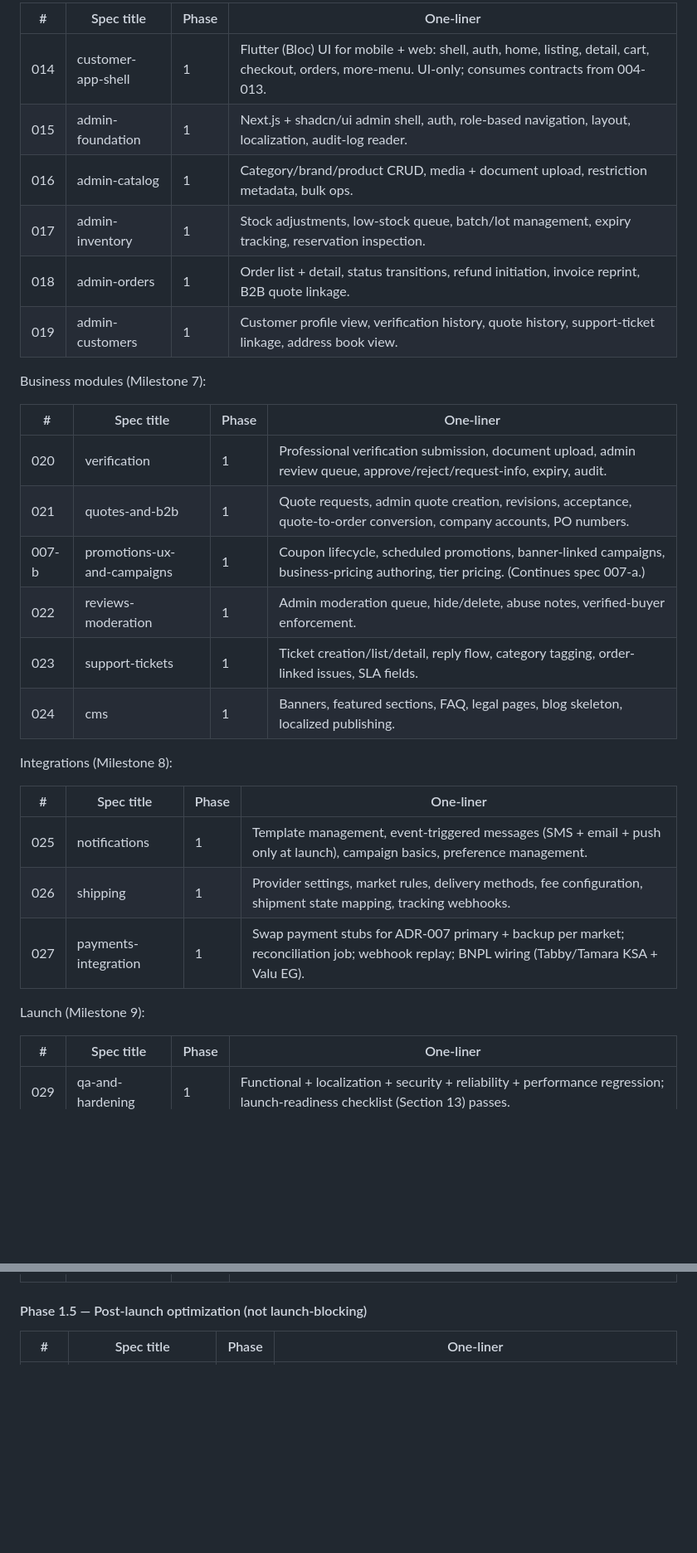
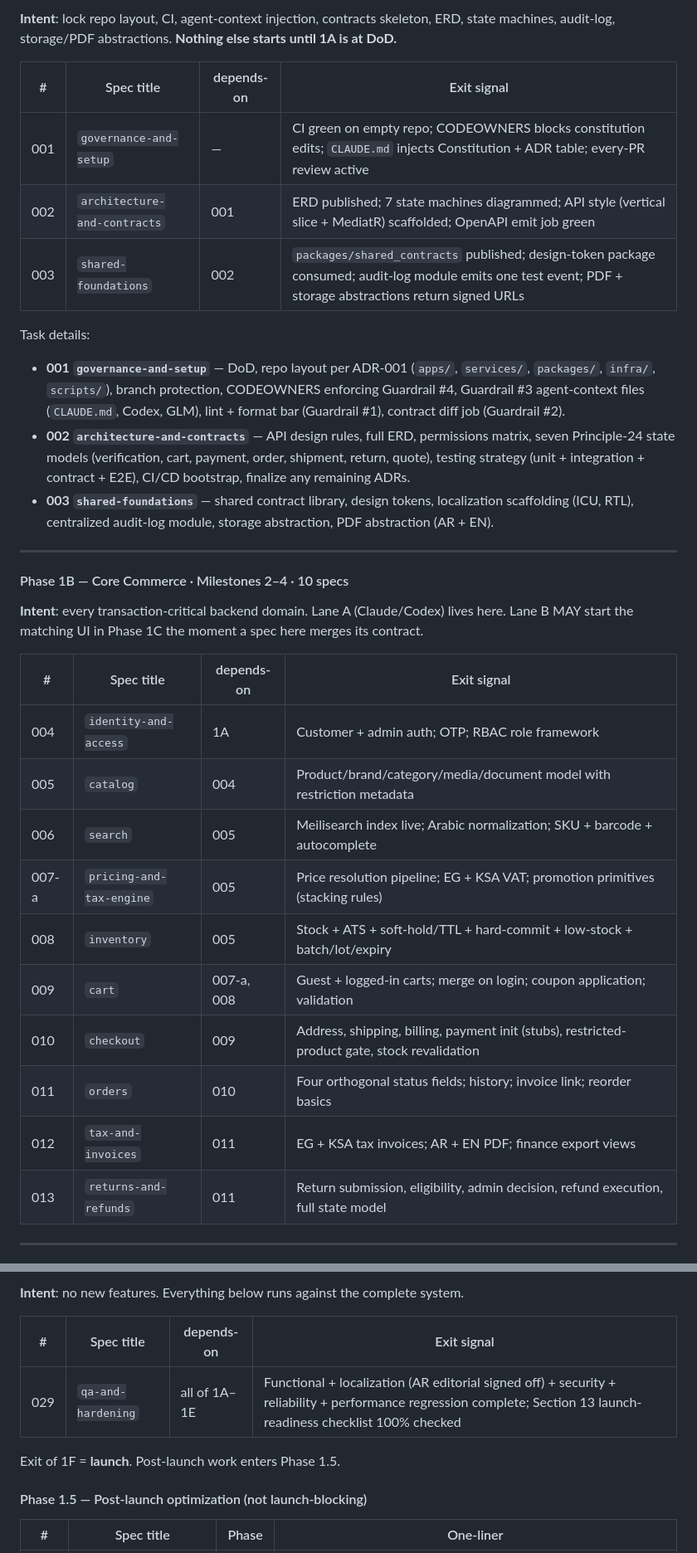
Before and after one commit to Mkhira/buidSass, a Markdown page: docs/implementation-plan.md, 2 parts joined by grey strips. Shown at 83% size. Drawn GitHub-style; blank space fills up the shorter version.

```diff
--- a/docs/implementation-plan.md
+++ b/docs/implementation-plan.md
@@ -122,34 +129,35 @@ Customer app + admin (Milestones 5-6):
 
-| # | Spec title | Phase | One-liner |
-|---|------------|-------|-----------|
-| 014 | customer-app-shell | 1 | Flutter (Bloc) UI for mobile + web: shell, auth, home, listing, detail, cart, checkout, orders, more-menu. UI-only; consumes contracts from 004-013. |
-| 015 | admin-foundation | 1 | Next.js + shadcn/ui admin shell, auth, role-based navigation, layout, localization, audit-log reader. |
-| 016 | admin-catalog | 1 | Category/brand/product CRUD, media + document upload, restriction metadata, bulk ops. |
-| 017 | admin-inventory | 1 | Stock adjustments, low-stock queue, batch/lot management, expiry tracking, reservation inspection. |
-| 018 | admin-orders | 1 | Order list + detail, status transitions, refund initiation, invoice reprint, B2B quote linkage. |
-| 019 | admin-customers | 1 | Customer profile view, verification history, quote history, support-ticket linkage, address book view. |
+**Intent**: lock repo layout, CI, agent-context injection, contracts skeleton, ERD, state machines, audit-log, storage/PDF abstractions. **Nothing else starts until 1A is at DoD.**
 
-Business modules (Milestone 7):
+| # | Spec title | depends-on | Exit signal |
+|---|------------|------------|-------------|
+| 001 | `governance-and-setup` | — | CI green on empty repo; CODEOWNERS blocks constitution edits; `CLAUDE.md` injects Constitution + ADR table; every-PR review active |
+| 002 | `architecture-and-contracts` | 001 | ERD published; 7 state machines diagrammed; API style (vertical slice + MediatR) scaffolded; OpenAPI emit job green |
+| 003 | `shared-foundations` | 002 | `packages/shared_contracts` published; design-token package consumed; audit-log module emits one test event; PDF + storage abstractions return signed URLs |
 
-| # | Spec title | Phase | One-liner |
-|---|------------|-------|-----------|
-| 020 | verification | 1 | Professional verification submission, document upload, admin review queue, approve/reject/request-info, expiry, audit. |
-| 021 | quotes-and-b2b | 1 | Quote requests, admin quote creation, revisions, acceptance, quote-to-order conversion, company accounts, PO numbers. |
-| 007-b | promotions-ux-and-campaigns | 1 | Coupon lifecycle, scheduled promotions, banner-linked campaigns, business-pricing authoring, tier pricing. (Continues spec 007-a.) |
-| 022 | reviews-moderation | 1 | Admin moderation queue, hide/delete, abuse notes, verified-buyer enforcement. |
-| 023 | support-tickets | 1 | Ticket creation/list/detail, reply flow, category tagging, order-linked issues, SLA fields. |
-| 024 | cms | 1 | Banners, featured sections, FAQ, legal pages, blog skeleton, localized publishing. |
+Task details:
+- **001 `governance-and-setup`** — DoD, repo layout per ADR-001 (`apps/`, `services/`, `packages/`, `infra/`, `scripts/`), branch protection, CODEOWNERS enforcing Guardrail #4, Guardrail #3 agent-context files (`CLAUDE.md`, Codex, GLM), lint + format bar (Guardrail #1), contract diff job (Guardrail #2).
+- **002 `architecture-and-contracts`** — API design rules, full ERD, permissions matrix, seven Principle-24 state models (verification, cart, payment, order, shipment, return, quote), testing strategy (unit + integration + contract + E2E), CI/CD bootstrap, finalize any remaining ADRs.
+- **003 `shared-foundations`** — shared contract library, design tokens, localization scaffolding (ICU, RTL), centralized audit-log module, storage abstraction, PDF abstraction (AR + EN).
 
-Integrations (Milestone 8):
+---
 
-| # | Spec title | Phase | One-liner |
-|---|------------|-------|-----------|
-| 025 | notifications | 1 | Template management, event-triggered messages (SMS + email + push only at launch), campaign basics, preference management. |
-| 026 | shipping | 1 | Provider settings, market rules, delivery methods, fee configuration, shipment state mapping, tracking webhooks. |
-| 027 | payments-integration | 1 | Swap payment stubs for ADR-007 primary + backup per market; reconciliation job; webhook replay; BNPL wiring (Tabby/Tamara KSA + Valu EG). |
+#### Phase 1B — Core Commerce · Milestones 2–4 · 10 specs
 
-Launch (Milestone 9):
+**Intent**: every transaction-critical backend domain. Lane A (Claude/Codex) lives here. Lane B MAY start the matching UI in Phase 1C the moment a spec here merges its contract.
 
-| # | Spec title | Phase | One-liner |
-|---|------------|-------|-----------|
-| 029 | qa-and-hardening | 1 | Functional + localization + security + reliability + performance regression; launch-readiness checklist (Section 13) passes. |
+| # | Spec title | depends-on | Exit signal |
+|---|------------|------------|-------------|
+| 004 | `identity-and-access` | 1A | Customer + admin auth; OTP; RBAC role framework |
+| 005 | `catalog` | 004 | Product/brand/category/media/document model with restriction metadata |
+| 006 | `search` | 005 | Meilisearch index live; Arabic normalization; SKU + barcode + autocomplete |
+| 007-a | `pricing-and-tax-engine` | 005 | Price resolution pipeline; EG + KSA VAT; promotion primitives (stacking rules) |
+| 008 | `inventory` | 005 | Stock + ATS + soft-hold/TTL + hard-commit + low-stock + batch/lot/expiry |
+| 009 | `cart` | 007-a, 008 | Guest + logged-in carts; merge on login; coupon application; validation |
+| 010 | `checkout` | 009 | Address, shipping, billing, payment init (stubs), restricted-product gate, stock revalidation |
+| 011 | `orders` | 010 | Four orthogonal status fields; history; invoice link; reorder basics |
+| 012 | `tax-and-invoices` | 011 | EG + KSA tax invoices; AR + EN PDF; finance export views |
+| 013 | `returns-and-refunds` | 011 | Return submission, eligibility, admin decision, refund execution, full state model |
+
+---
+
@@ -156,3 +208,10 @@ Launch (Milestone 9):
+**Intent**: no new features. Everything below runs against the complete system.
+
+| # | Spec title | depends-on | Exit signal |
+|---|------------|------------|-------------|
+| 029 | `qa-and-hardening` | all of 1A–1E | Functional + localization (AR editorial signed off) + security + reliability + performance regression complete; Section 13 launch-readiness checklist 100% checked |
+
+Exit of 1F = **launch**. Post-launch work enters Phase 1.5.
 
 #### Phase 1.5 — Post-launch optimization (not launch-blocking)
 
```
Also changed, not shown: other parts of docs/implementation-plan.md (+85 -34 lines).
